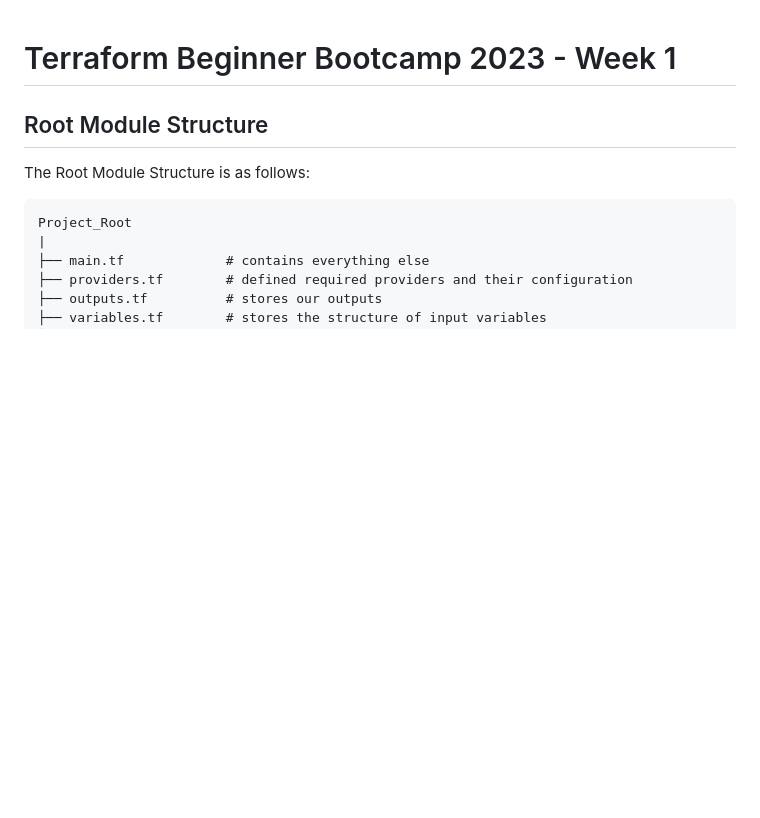
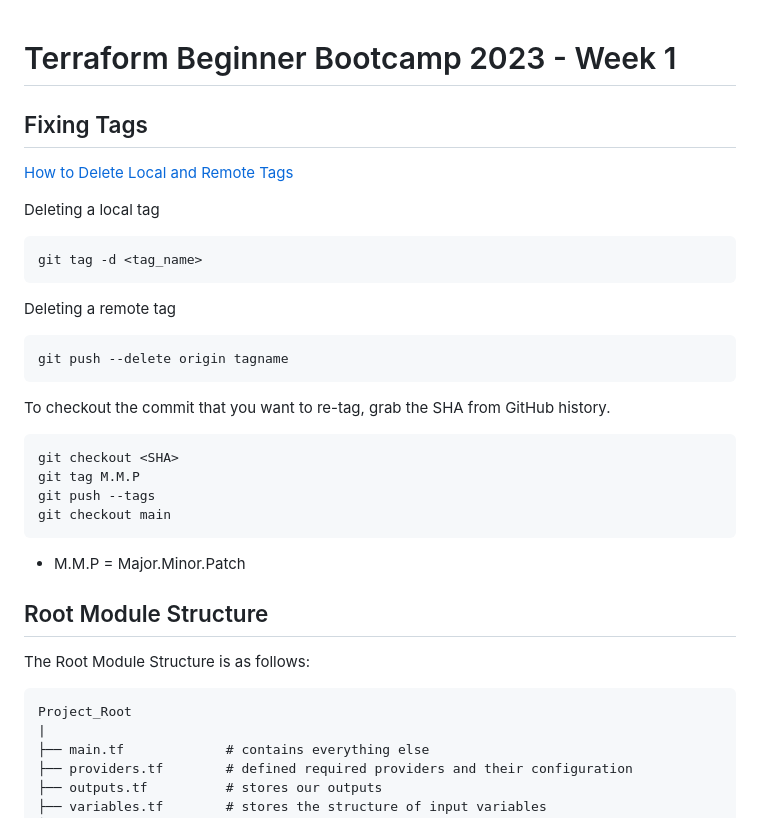
Before and after one commit to MisterTB/terraform-beginner-bootcamp-2023, a Markdown page: journal/week1.md, the part around the change. Rendered like a GitHub page; blank space fills up the shorter version.

Commit message:
added documenation for fixing tags

````diff
--- a/journal/week1.md
+++ b/journal/week1.md
@@ -1,5 +1,31 @@
 
 # Terraform Beginner Bootcamp 2023 - Week 1
+
+## Fixing Tags
+
+[How to Delete Local and Remote Tags](https://devconnected.com/how-to-delete-local-and-remote-tags-on-git/)
+
+Deleting a local tag
+
+```sh
+git tag -d <tag_name>
+```
+
+Deleting a remote tag
+
+```sh
+git push --delete origin tagname
+```
+
+To checkout the commit that you want to re-tag, grab the SHA from GitHub history.
+
+```sh
+git checkout <SHA>
+git tag M.M.P
+git push --tags
+git checkout main
+```
+* M.M.P = Major.Minor.Patch
 
 ## Root Module Structure
 
````
